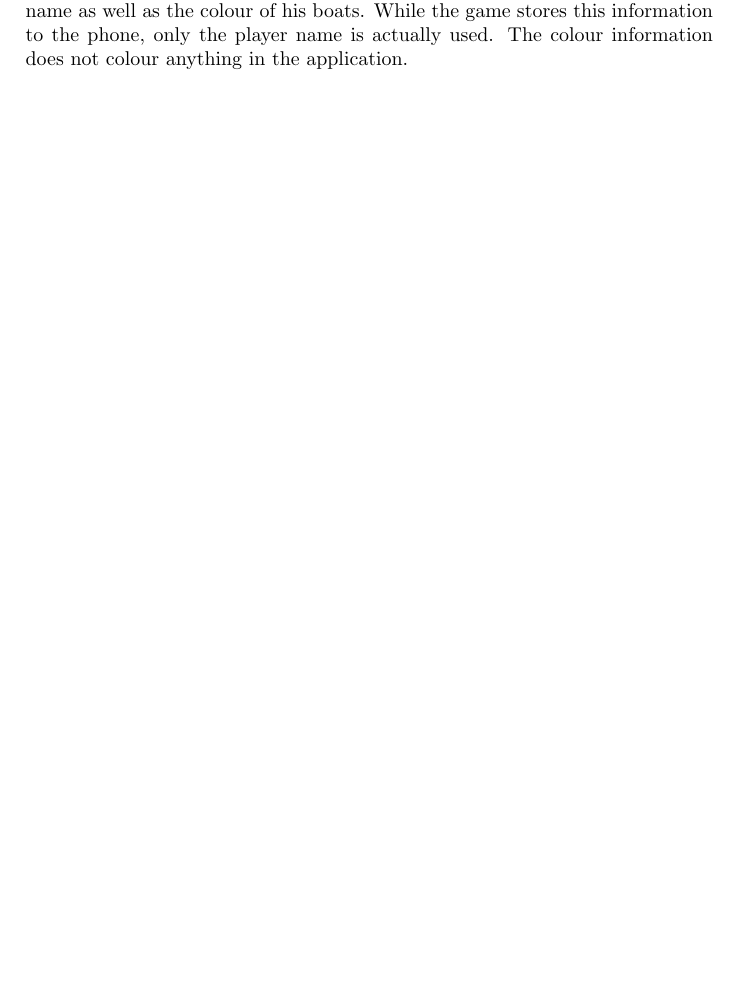
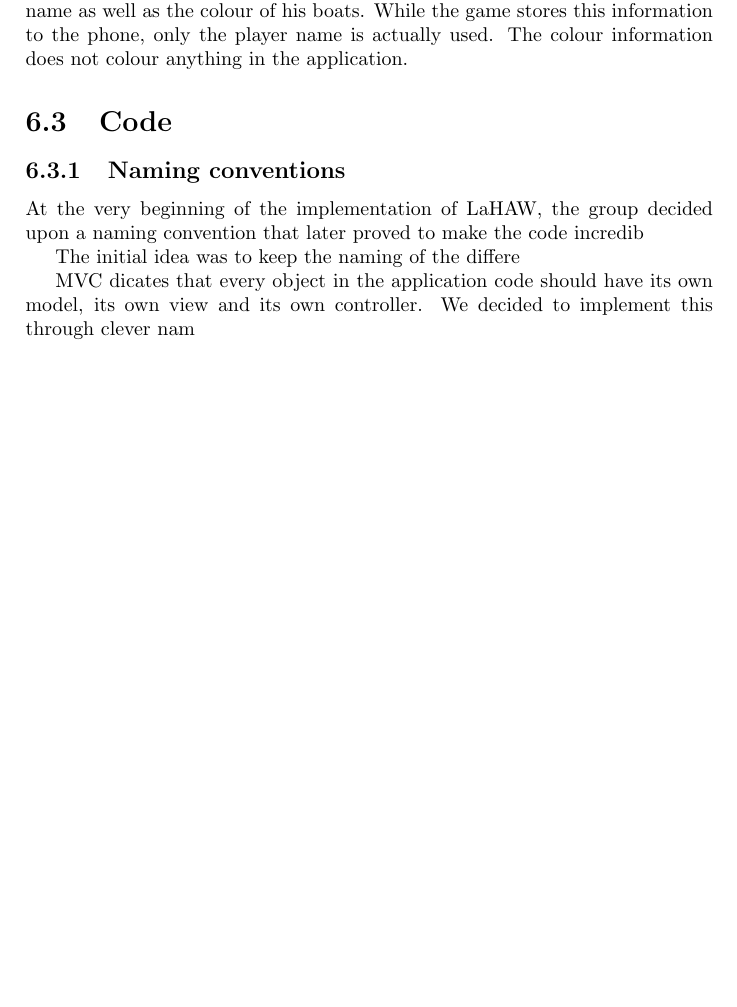
Before and after one commit to trondkla/TDT4240---A2---Battleship, a LaTeX document (Reports/Delivery/main.tex, which reads Reports/Delivery/problems_issues_and_points_learned.tex): part of page 12 of 13, cut so that both start at the same text, the shorter picture padded with empty space. Compiled offline with pdfLaTeX.

Commit message:
something

```diff
--- a/Reports/Delivery/problems_issues_and_points_learned.tex
+++ b/Reports/Delivery/problems_issues_and_points_learned.tex
@@ -27,3 +28,16 @@ To aid the players of LaHAW in learn and understand the game play, a help system
 
 \subsection{Customisation}
 The player was per the requirement documentation to be able to set a player name as well as the colour of his boats. While the game stores this information to the phone, only the player name is actually used. The colour information does not colour anything in the application.
+
+
+
+\section{Code}
+
+\subsection{Naming conventions}
+At the very beginning of the implementation of LaHAW, the group decided upon a naming convention that later proved to make the code incredib
+
+
+The initial idea was to keep the naming of the differe
+
+
+MVC dicates that every object in the application code should have its own model, its own view and its own controller. We decided to implement this through clever nam
```
Also changed, not shown: Reports/Delivery/relationship_with_the_architecture.tex (+3 -2 lines), Reports/Delivery/problems_issues_and_points_learned.tex (1 more changed lines).
